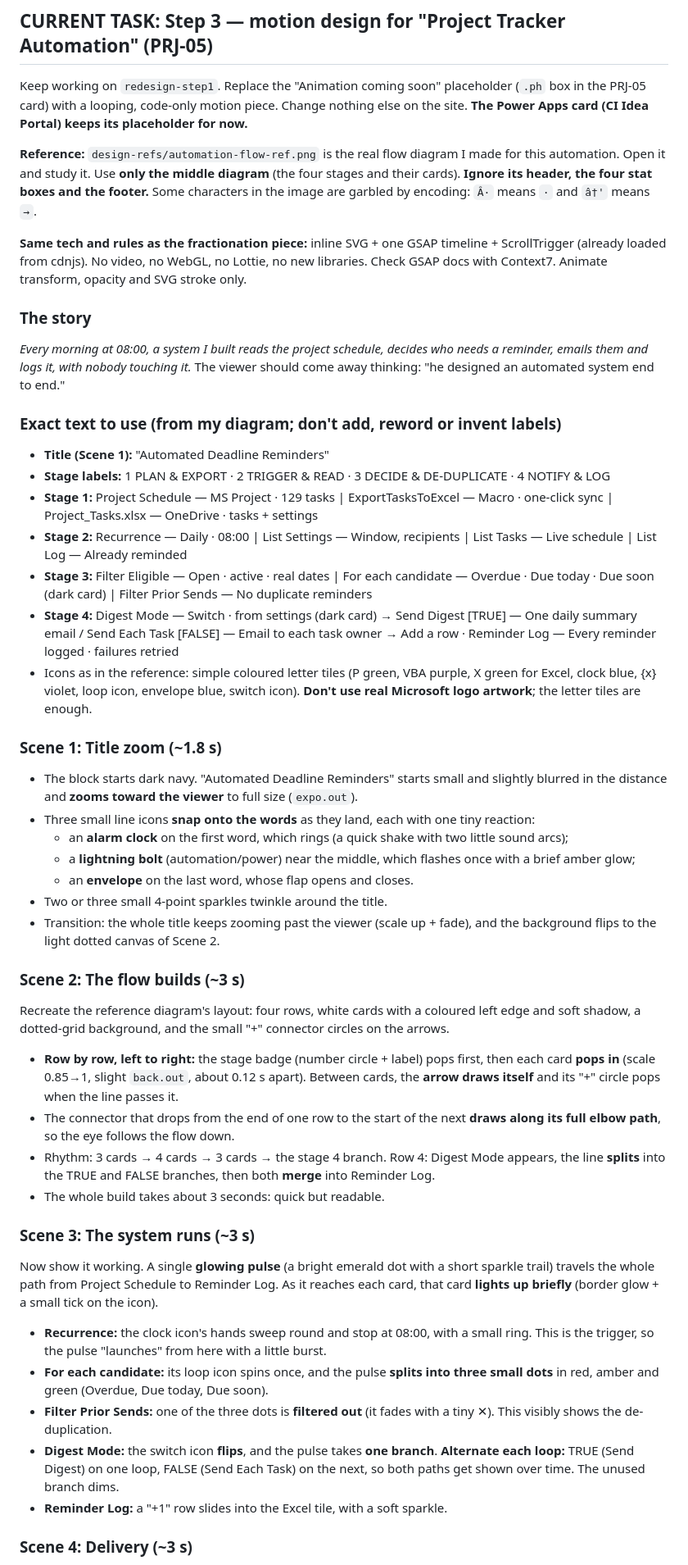
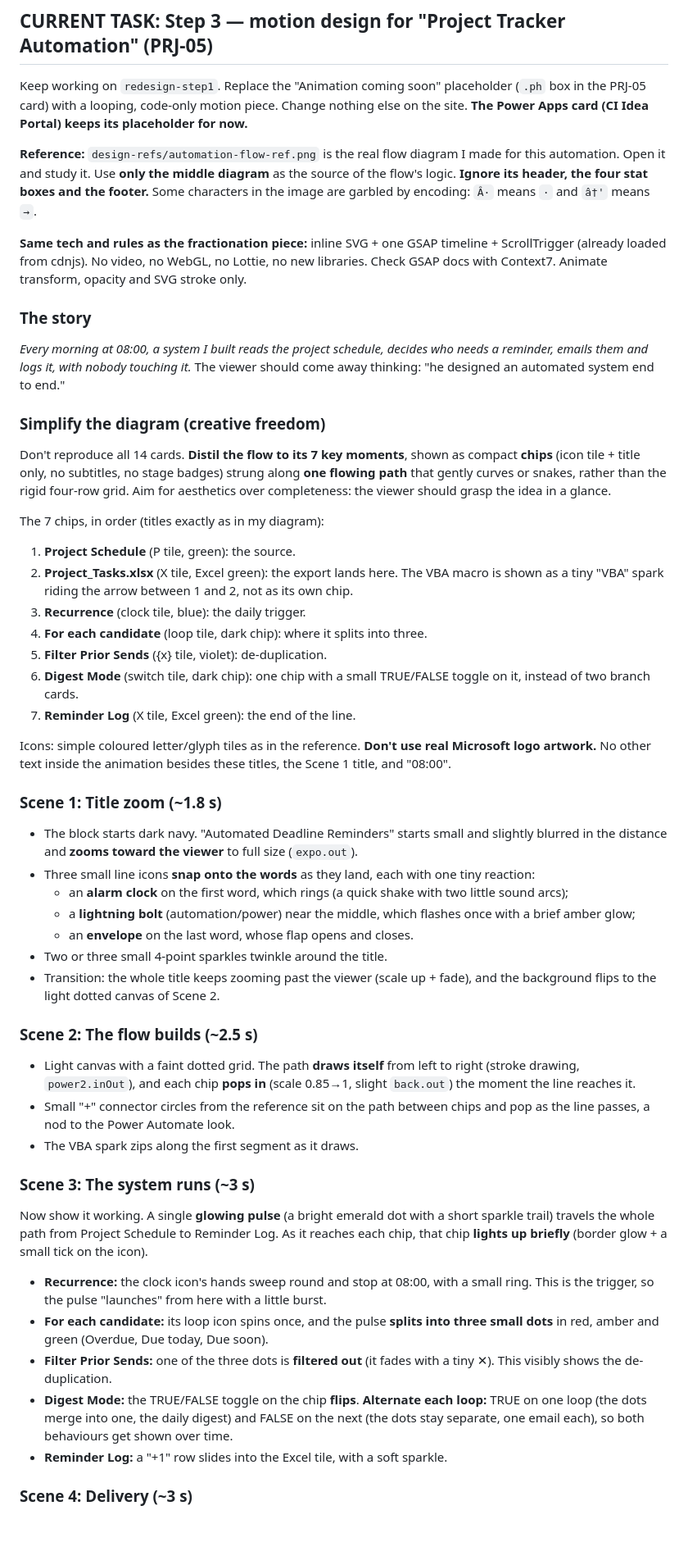
Before and after one commit to mahmedmunir79-del/Portfolio, a Markdown page: CLAUDE.md, the part around one of its changes. Shown at 82% size. Drawn GitHub-style; blank space fills up the shorter version.

Commit message:
CLAUDE.md: simplify Step 3 flow to seven chips on one path
Co-Authored-By: Claude Opus 5.5 <noreply@anthropic.com>
Claude-Session: https://claude.ai/code/session_01LUwwbekjXT3deP6UGhyoug

```diff
--- a/CLAUDE.md
+++ b/CLAUDE.md
@@ -36,21 +36,26 @@
 ## CURRENT TASK: Step 3 — motion design for "Project Tracker Automation" (PRJ-05)
 Keep working on `redesign-step1`. Replace the "Animation coming soon" placeholder (`.ph` box in the PRJ-05 card) with a looping, code-only motion piece. Change nothing else on the site. **The Power Apps card (CI Idea Portal) keeps its placeholder for now.**
 
-**Reference:** `design-refs/automation-flow-ref.png` is the real flow diagram I made for this automation. Open it and study it. Use **only the middle diagram** (the four stages and their cards). **Ignore its header, the four stat boxes and the footer.** Some characters in the image are garbled by encoding: `Â·` means `·` and `â†'` means `→`.
+**Reference:** `design-refs/automation-flow-ref.png` is the real flow diagram I made for this automation. Open it and study it. Use **only the middle diagram** as the source of the flow's logic. **Ignore its header, the four stat boxes and the footer.** Some characters in the image are garbled by encoding: `Â·` means `·` and `â†'` means `→`.
 
 **Same tech and rules as the fractionation piece:** inline SVG + one GSAP timeline + ScrollTrigger (already loaded from cdnjs). No video, no WebGL, no Lottie, no new libraries. Check GSAP docs with Context7. Animate transform, opacity and SVG stroke only.
 
 ### The story
 *Every morning at 08:00, a system I built reads the project schedule, decides who needs a reminder, emails them and logs it, with nobody touching it.* The viewer should come away thinking: "he designed an automated system end to end."
 
-### Exact text to use (from my diagram; don't add, reword or invent labels)
-- **Title (Scene 1):** "Automated Deadline Reminders"
-- **Stage labels:** 1 PLAN & EXPORT · 2 TRIGGER & READ · 3 DECIDE & DE-DUPLICATE · 4 NOTIFY & LOG
-- **Stage 1:** Project Schedule — MS Project · 129 tasks | ExportTasksToExcel — Macro · one-click sync | Project_Tasks.xlsx — OneDrive · tasks + settings
-- **Stage 2:** Recurrence — Daily · 08:00 | List Settings — Window, recipients | List Tasks — Live schedule | List Log — Already reminded
-- **Stage 3:** Filter Eligible — Open · active · real dates | For each candidate — Overdue · Due today · Due soon (dark card) | Filter Prior Sends — No duplicate reminders
-- **Stage 4:** Digest Mode — Switch · from settings (dark card) → Send Digest [TRUE] — One daily summary email / Send Each Task [FALSE] — Email to each task owner → Add a row · Reminder Log — Every reminder logged · failures retried
-- Icons as in the reference: simple coloured letter tiles (P green, VBA purple, X green for Excel, clock blue, {x} violet, loop icon, envelope blue, switch icon). **Don't use real Microsoft logo artwork**; the letter tiles are enough.
+### Simplify the diagram (creative freedom)
+Don't reproduce all 14 cards. **Distil the flow to its 7 key moments**, shown as compact **chips** (icon tile + title only, no subtitles, no stage badges) strung along **one flowing path** that gently curves or snakes, rather than the rigid four-row grid. Aim for aesthetics over completeness: the viewer should grasp the idea in a glance.
+
+The 7 chips, in order (titles exactly as in my diagram):
+1. **Project Schedule** (P tile, green): the source.
+2. **Project_Tasks.xlsx** (X tile, Excel green): the export lands here. The VBA macro is shown as a tiny "VBA" spark riding the arrow between 1 and 2, not as its own chip.
+3. **Recurrence** (clock tile, blue): the daily trigger.
+4. **For each candidate** (loop tile, dark chip): where it splits into three.
+5. **Filter Prior Sends** ({x} tile, violet): de-duplication.
+6. **Digest Mode** (switch tile, dark chip): one chip with a small TRUE/FALSE toggle on it, instead of two branch cards.
+7. **Reminder Log** (X tile, Excel green): the end of the line.
+
+Icons: simple coloured letter/glyph tiles as in the reference. **Don't use real Microsoft logo artwork.** No other text inside the animation besides these titles, the Scene 1 title, and "08:00".
 
 ### Scene 1: Title zoom (~1.8 s)
 - The block starts dark navy. "Automated Deadline Reminders" starts small and slightly blurred in the distance and **zooms toward the viewer** to full size (`expo.out`).
@@ -61,19 +66,17 @@ Keep working on `redesign-step1`. Replace the "Animation coming soon" placeholde
 - Two or three small 4-point sparkles twinkle around the title.
 - Transition: the whole title keeps zooming past the viewer (scale up + fade), and the background flips to the light dotted canvas of Scene 2.
 
-### Scene 2: The flow builds (~3 s)
-Recreate the reference diagram's layout: four rows, white cards with a coloured left edge and soft shadow, a dotted-grid background, and the small "+" connector circles on the arrows.
-- **Row by row, left to right:** the stage badge (number circle + label) pops first, then each card **pops in** (scale 0.85→1, slight `back.out`, about 0.12 s apart). Between cards, the **arrow draws itself** and its "+" circle pops when the line passes it.
-- The connector that drops from the end of one row to the start of the next **draws along its full elbow path**, so the eye follows the flow down.
-- Rhythm: 3 cards → 4 cards → 3 cards → the stage 4 branch. Row 4: Digest Mode appears, the line **splits** into the TRUE and FALSE branches, then both **merge** into Reminder Log.
-- The whole build takes about 3 seconds: quick but readable.
+### Scene 2: The flow builds (~2.5 s)
+- Light canvas with a faint dotted grid. The path **draws itself** from left to right (stroke drawing, `power2.inOut`), and each chip **pops in** (scale 0.85→1, slight `back.out`) the moment the line reaches it.
+- Small "+" connector circles from the reference sit on the path between chips and pop as the line passes, a nod to the Power Automate look.
+- The VBA spark zips along the first segment as it draws.
 
 ### Scene 3: The system runs (~3 s)
-Now show it working. A single **glowing pulse** (a bright emerald dot with a short sparkle trail) travels the whole path from Project Schedule to Reminder Log. As it reaches each card, that card **lights up briefly** (border glow + a small tick on the icon).
+Now show it working. A single **glowing pulse** (a bright emerald dot with a short sparkle trail) travels the whole path from Project Schedule to Reminder Log. As it reaches each chip, that chip **lights up briefly** (border glow + a small tick on the icon).
 - **Recurrence:** the clock icon's hands sweep round and stop at 08:00, with a small ring. This is the trigger, so the pulse "launches" from here with a little burst.
 - **For each candidate:** its loop icon spins once, and the pulse **splits into three small dots** in red, amber and green (Overdue, Due today, Due soon).
 - **Filter Prior Sends:** one of the three dots is **filtered out** (it fades with a tiny ✕). This visibly shows the de-duplication.
-- **Digest Mode:** the switch icon **flips**, and the pulse takes **one branch**. **Alternate each loop:** TRUE (Send Digest) on one loop, FALSE (Send Each Task) on the next, so both paths get shown over time. The unused branch dims.
+- **Digest Mode:** the TRUE/FALSE toggle on the chip **flips**. **Alternate each loop:** TRUE on one loop (the dots merge into one, the daily digest) and FALSE on the next (the dots stay separate, one email each), so both behaviours get shown over time.
 - **Reminder Log:** a "+1" row slides into the Excel tile, with a soft sparkle.
 
 ### Scene 4: Delivery (~3 s)
```
Also changed, not shown: other parts of CLAUDE.md (+3 -3 lines).
